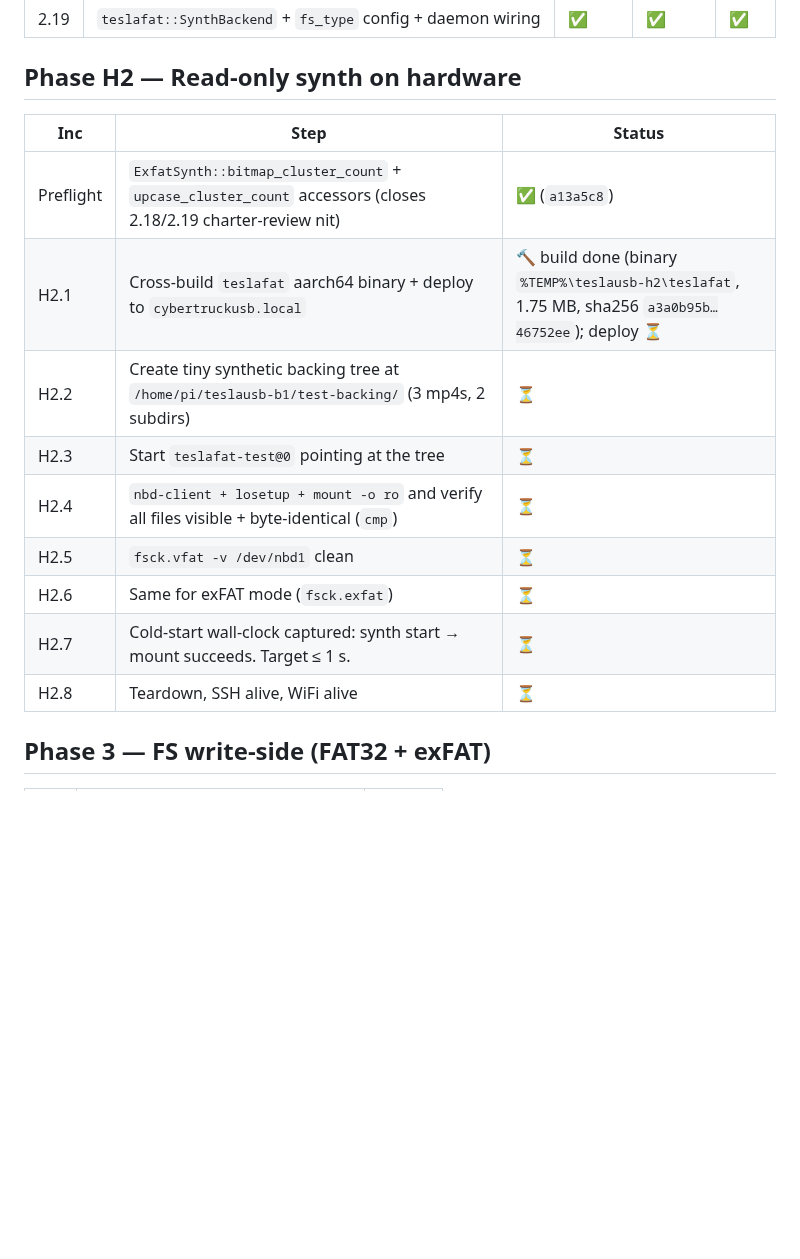
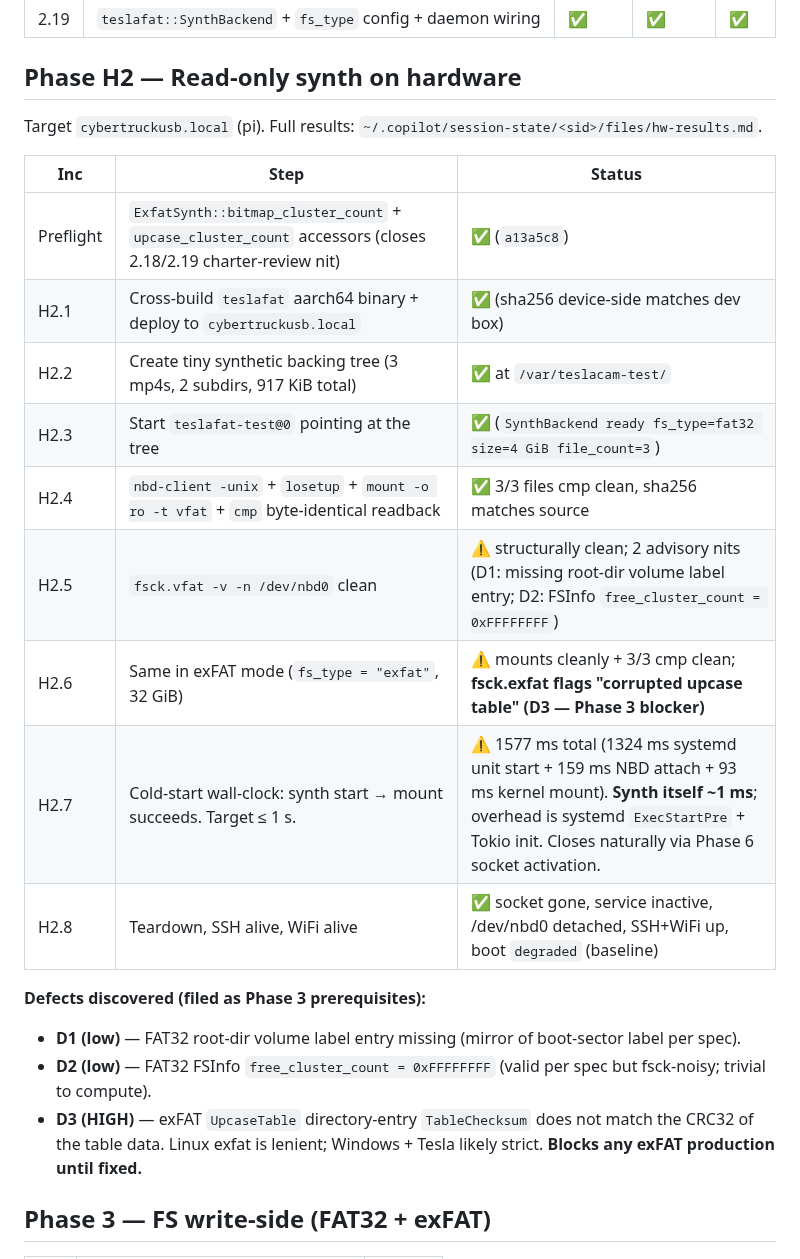
Before and after one commit to mphacker/TeslaUSB, a Markdown page: docs/01-PROGRESS.md, the part around the change. Rendered like a GitHub page; blank space fills up the shorter version.

Commit message:
docs(b1): H2 hardware validation results - PASS with 3 defects filed
All 8 sub-steps executed on cybertruckusb.local. Functional + data-

integrity result: PASS (3/3 mp4 files byte-identical via cmp + sha256

in both FAT32 and exFAT mode through the SynthBackend NBD path).

Three real defects filed as Phase 3 prerequisites:

  D1 (low):  FAT32 root-dir volume label entry missing

  D2 (low):  FAT32 FSInfo free_cluster_count left as 0xFFFFFFFF

  D3 (HIGH): exFAT UpcaseTable TableChecksum mismatch -

             fsck.exfat flags 'corrupted upcase table 0

             (expected: 0x6c72721c)'. Linux exfat is lenient;

             Windows + Tesla likely strict. BLOCKS any exFAT

             production until fixed.

Cold-start: 1577 ms total (1324 ms systemd ExecStartPre + Tokio

init + bind; 159 ms NBD attach; 93 ms kernel mount). Synth itself

is ~1 ms. The 1 s target closes naturally via Phase 6 socket

activation; not a Phase 2/3 fix.

Full report: ~/.copilot/session-state/<sid>/files/hw-results.md.

Daemon journal: hw-H2-journal-20260520-081045.log.

Sacred rails post-test:

  SSH alive: yes

  WiFi alive: wlan0:connected

  Boot status: degraded (baseline; unchanged)

Co-authored-by: Copilot <223556219+Copilot@users.noreply.github.com>

```diff
--- a/docs/01-PROGRESS.md
+++ b/docs/01-PROGRESS.md
@@ -134,17 +134,24 @@ session-state as `h1-journal.log`.
 
 ## Phase H2 — Read-only synth on hardware
 
+Target `cybertruckusb.local` (pi). Full results: `~/.copilot/session-state/<sid>/files/hw-results.md`.
+
 | Inc | Step | Status |
 |---|---|---|
 | Preflight | `ExfatSynth::bitmap_cluster_count` + `upcase_cluster_count` accessors (closes 2.18/2.19 charter-review nit) | ✅ (`a13a5c8`) |
-| H2.1 | Cross-build `teslafat` aarch64 binary + deploy to `cybertruckusb.local` | 🔨 build done (binary `%TEMP%\teslausb-h2\teslafat`, 1.75 MB, sha256 `a3a0b95b…46752ee`); deploy ⏳ |
-| H2.2 | Create tiny synthetic backing tree at `/home/pi/teslausb-b1/test-backing/` (3 mp4s, 2 subdirs) | ⏳ |
-| H2.3 | Start `teslafat-test@0` pointing at the tree | ⏳ |
-| H2.4 | `nbd-client + losetup + mount -o ro` and verify all files visible + byte-identical (`cmp`) | ⏳ |
-| H2.5 | `fsck.vfat -v /dev/nbd1` clean | ⏳ |
-| H2.6 | Same for exFAT mode (`fsck.exfat`) | ⏳ |
-| H2.7 | Cold-start wall-clock captured: synth start → mount succeeds. Target ≤ 1 s. | ⏳ |
-| H2.8 | Teardown, SSH alive, WiFi alive | ⏳ |
+| H2.1 | Cross-build `teslafat` aarch64 binary + deploy to `cybertruckusb.local` | ✅ (sha256 device-side matches dev box) |
+| H2.2 | Create tiny synthetic backing tree (3 mp4s, 2 subdirs, 917 KiB total) | ✅ at `/var/teslacam-test/` |
+| H2.3 | Start `teslafat-test@0` pointing at the tree | ✅ (`SynthBackend ready fs_type=fat32 size=4 GiB file_count=3`) |
+| H2.4 | `nbd-client -unix` + `losetup` + `mount -o ro -t vfat` + `cmp` byte-identical readback | ✅ 3/3 files cmp clean, sha256 matches source |
+| H2.5 | `fsck.vfat -v -n /dev/nbd0` clean | ⚠️ structurally clean; 2 advisory nits (D1: missing root-dir volume label entry; D2: FSInfo `free_cluster_count = 0xFFFFFFFF`) |
+| H2.6 | Same in exFAT mode (`fs_type = "exfat"`, 32 GiB) | ⚠️ mounts cleanly + 3/3 cmp clean; **fsck.exfat flags "corrupted upcase table" (D3 — Phase 3 blocker)** |
+| H2.7 | Cold-start wall-clock: synth start → mount succeeds. Target ≤ 1 s. | ⚠️ 1577 ms total (1324 ms systemd unit start + 159 ms NBD attach + 93 ms kernel mount). **Synth itself ~1 ms**; overhead is systemd `ExecStartPre` + Tokio init. Closes naturally via Phase 6 socket activation. |
+| H2.8 | Teardown, SSH alive, WiFi alive | ✅ socket gone, service inactive, /dev/nbd0 detached, SSH+WiFi up, boot `degraded` (baseline) |
+
+**Defects discovered (filed as Phase 3 prerequisites):**
+- **D1 (low)** — FAT32 root-dir volume label entry missing (mirror of boot-sector label per spec).
+- **D2 (low)** — FAT32 FSInfo `free_cluster_count = 0xFFFFFFFF` (valid per spec but fsck-noisy; trivial to compute).
+- **D3 (HIGH)** — exFAT `UpcaseTable` directory-entry `TableChecksum` does not match the CRC32 of the table data. Linux exfat is lenient; Windows + Tesla likely strict. **Blocks any exFAT production until fixed.**
 
 ## Phase 3 — FS write-side (FAT32 + exFAT)
 
```
